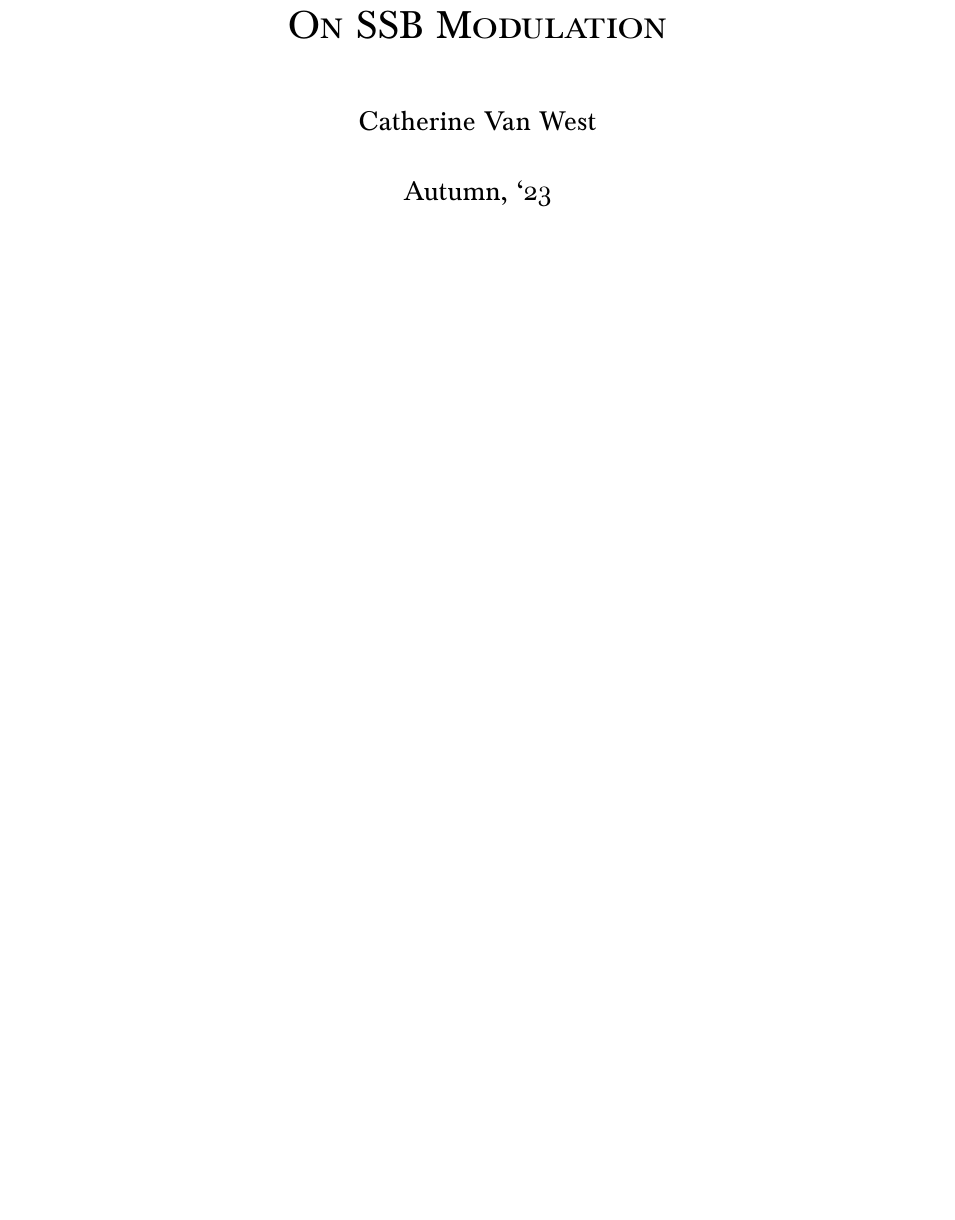
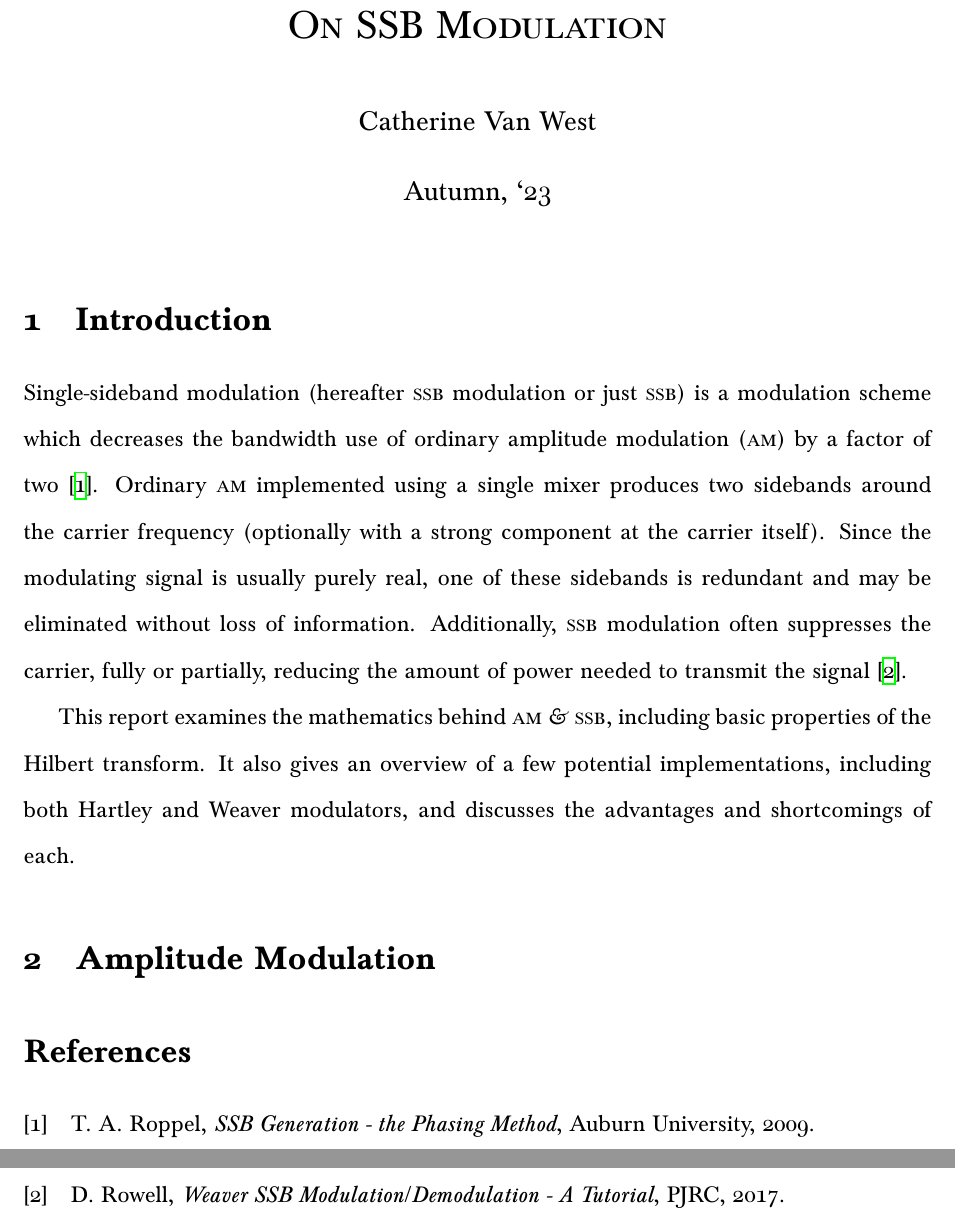
Before and after one commit to nothing-llc/cat, a LaTeX document (class-documents/hw/tech-writing/modulation.tex): part of the page before the commit and two parts of pages 1 and 2 of 2 after it, the two joined at a grey line, cut so that both start at the same text, the shorter picture padded with empty space. Compiled offline with XeLaTeX; a missing font is replaced by an installed copy or a similar font.

Commit message:
write the intro

```diff
--- a/class-documents/hw/tech-writing/modulation.tex
+++ b/class-documents/hw/tech-writing/modulation.tex
@@ -32,6 +32,25 @@
 \begin{document}
 \maketitle
 
+\section{Introduction}
+Single-sideband modulation (hereafter \ssb modulation or just \ssb) is a
+modulation scheme which decreases the bandwidth use of ordinary amplitude
+modulation (\am) by a factor of two \autocite{ssb-thaddeus}. Ordinary \am
+implemented using a single mixer produces two sidebands around the carrier
+frequency (optionally with a strong component at the carrier itself). Since the
+modulating signal is usually purely real, one of these sidebands is redundant
+and may be eliminated without loss of information. Additionally, \ssb
+modulation often suppresses the carrier, fully or partially, reducing the
+amount of power needed to transmit the signal \autocite{weaver-rowell}.
+
+This report examines the mathematics behind \am \amp \ssb, including basic
+properties of the Hilbert transform. It also gives an overview of a few
+potential implementations, including both Hartley and Weaver modulators, and
+discusses the advantages and shortcomings of each.
+
+\section{Amplitude Modulation}
+
+
 \printbibliography
 
 \end{document}
```
Also changed, not shown: class-documents/hw/tech-writing/references.bib (+14 -0 lines).
